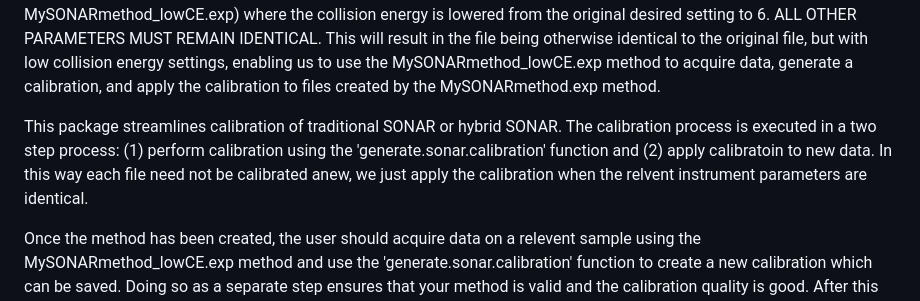
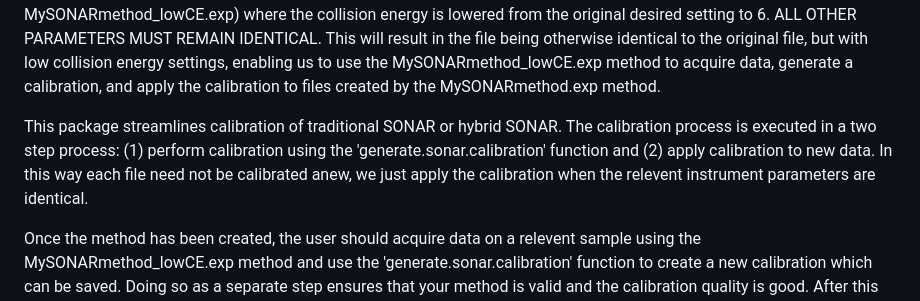
Before and after one commit to cbroeckl/calibrate.sonar, a Markdown page: README.md, the part around the change. GitHub-like rendering.

```diff
--- a/README.md
+++ b/README.md
@@ -10,7 +10,7 @@ In hyrbidSONAR, there is no SONAR quadrupole scanning performed at low collision
 
 This package streamlines calibration of traditional SONAR or hybrid SONAR.  The calibration process is executed in a two step process:
 (1) perform calibration using the 'generate.sonar.calibration' function and
-(2) apply calibratoin to new data.  In this way each file need not be calibrated anew, we just apply the calibration when the relvent instrument parameters are identical.
+(2) apply calibration to new data.  In this way each file need not be calibrated anew, we just apply the calibration when the relevent instrument parameters are identical.
 
 Once the method has been created, the user should acquire data on a relevent sample using the MySONARmethod_lowCE.exp method and use the 'generate.sonar.calibration' function to create a new calibration which can be saved.  Doing so as a separate step ensures that your method is valid and the calibration quality is good. After this has been done, the user can collect data using the original MySONARmethod.exp method. Of note, the sample composition, LC conditions, and assay run length do not impact the validity of the calibration.
 
```
